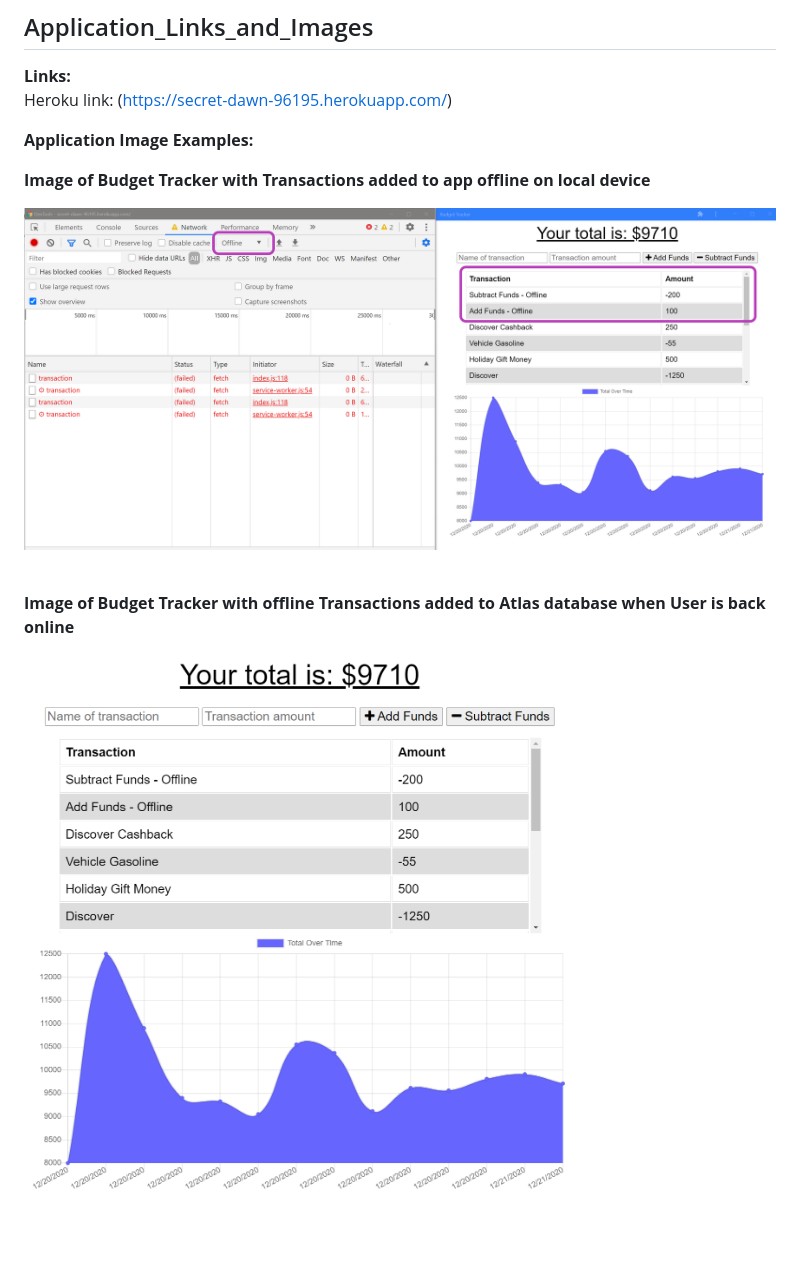
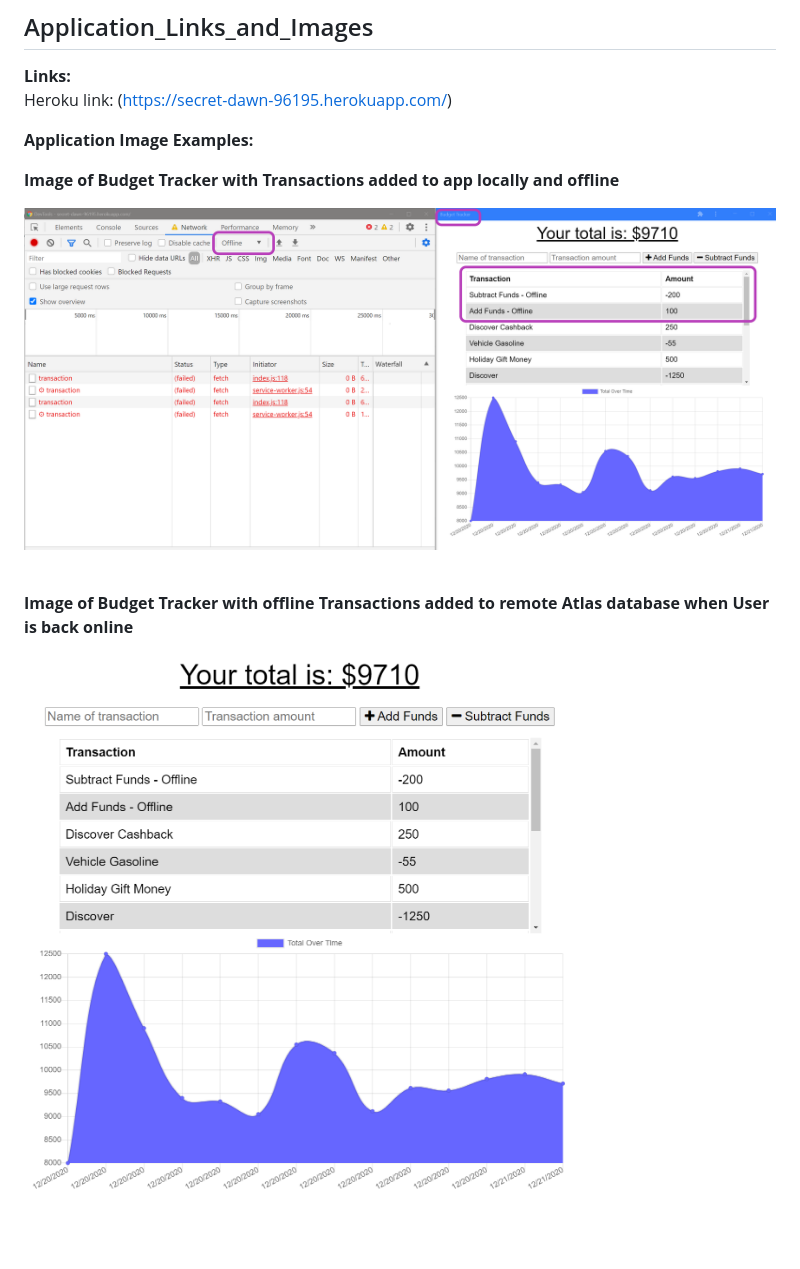
Before and after one commit to ed-sivick/18-online-offline_budget_tracker, a Markdown page: README.md, the part around the change printed below. Rendered like a GitHub page; pictures changed too: public/images/transaction-offline1.png.

Commit message:
update README image and description text

```diff
--- a/README.md
+++ b/README.md
@@ -64,5 +64,5 @@ ___
 Heroku link: (https://secret-dawn-96195.herokuapp.com/)
 
 **Application Image Examples:**
-<p><strong>Image of Budget Tracker with Transactions added to app offline on local device</strong></p>
+<p><strong>Image of Budget Tracker with Transactions added to app locally and offline</strong></p>
 <p align="left">
@@ -70,4 +70,4 @@ Heroku link: (https://secret-dawn-96195.herokuapp.com/)
   </p><br>
 
-<p><strong>Image of Budget Tracker with offline Transactions added to Atlas database when User is back online</strong></p>
+<p><strong>Image of Budget Tracker with offline Transactions added to remote Atlas database when User is back online</strong></p>
 <p align="left">
```
Also changed, not shown: other parts of README.md (+2 -2 lines).
